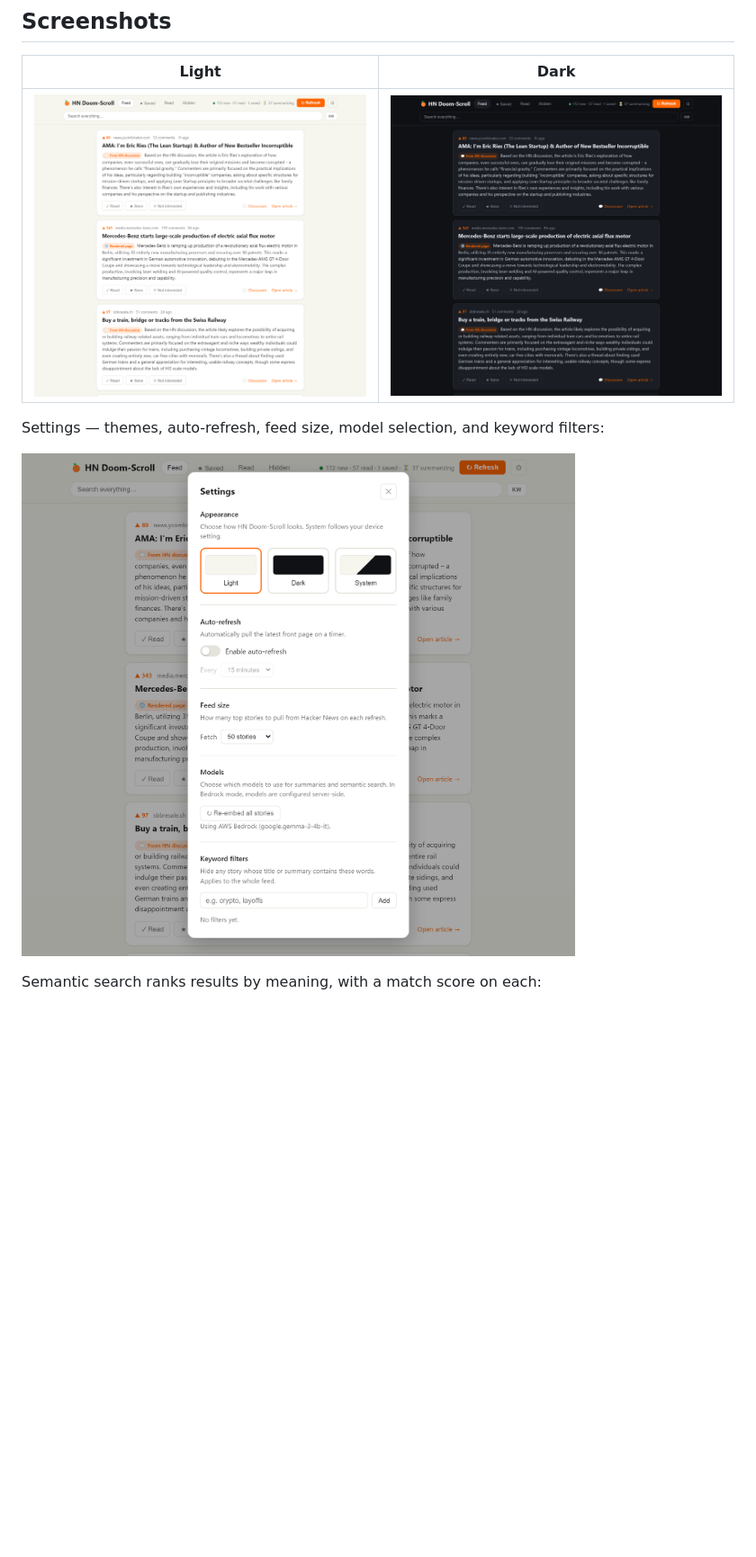
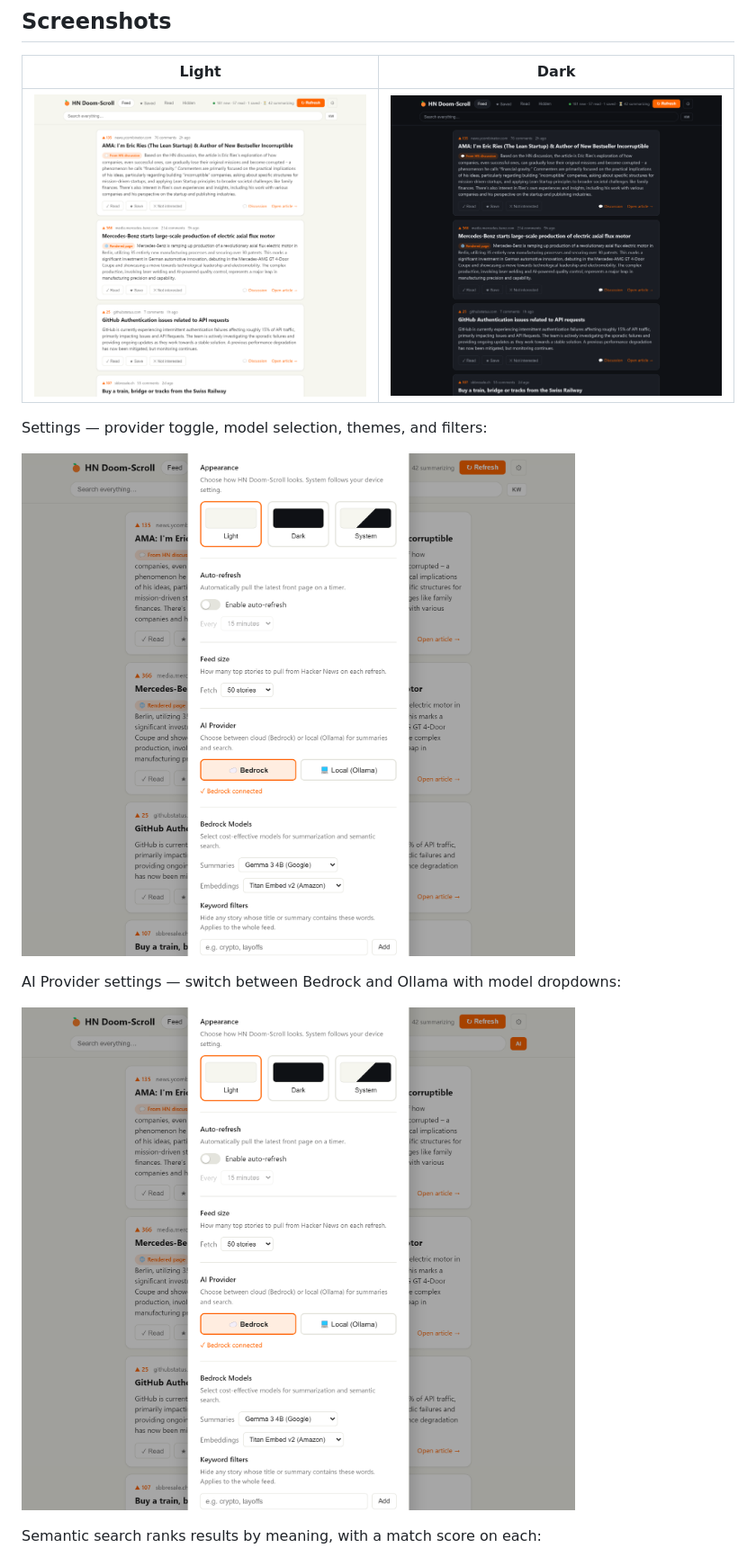
Before and after one commit to kristianjackson/hn_doomscroll, a Markdown page: README.md, the part around one of its changes. Shown at 90% size. Drawn GitHub-style; pictures changed too: docs/feed-dark.png, docs/feed-light.png, docs/settings-provider.png (added); blank space fills up the shorter version.

```diff
--- a/README.md
+++ b/README.md
@@ -14,9 +14,13 @@ Ollama models. No accounts, no tracking, no ads.
 |-------|------|
 | ![Feed, light theme](docs/feed-light.png) | ![Feed, dark theme](docs/feed-dark.png) |
 
-Settings — themes, auto-refresh, feed size, model selection, and keyword filters:
+Settings — provider toggle, model selection, themes, and filters:
 
 ![Settings panel](docs/settings.png)
+
+AI Provider settings — switch between Bedrock and Ollama with model dropdowns:
+
+![Provider settings](docs/settings-provider.png)
 
 Semantic search ranks results by meaning, with a match score on each:
 
```
Also changed, not shown: other parts of README.md (+10 -4 lines), CHANGELOG.md (+21 -0 lines), docs/search-semantic.png, 6 other files.
